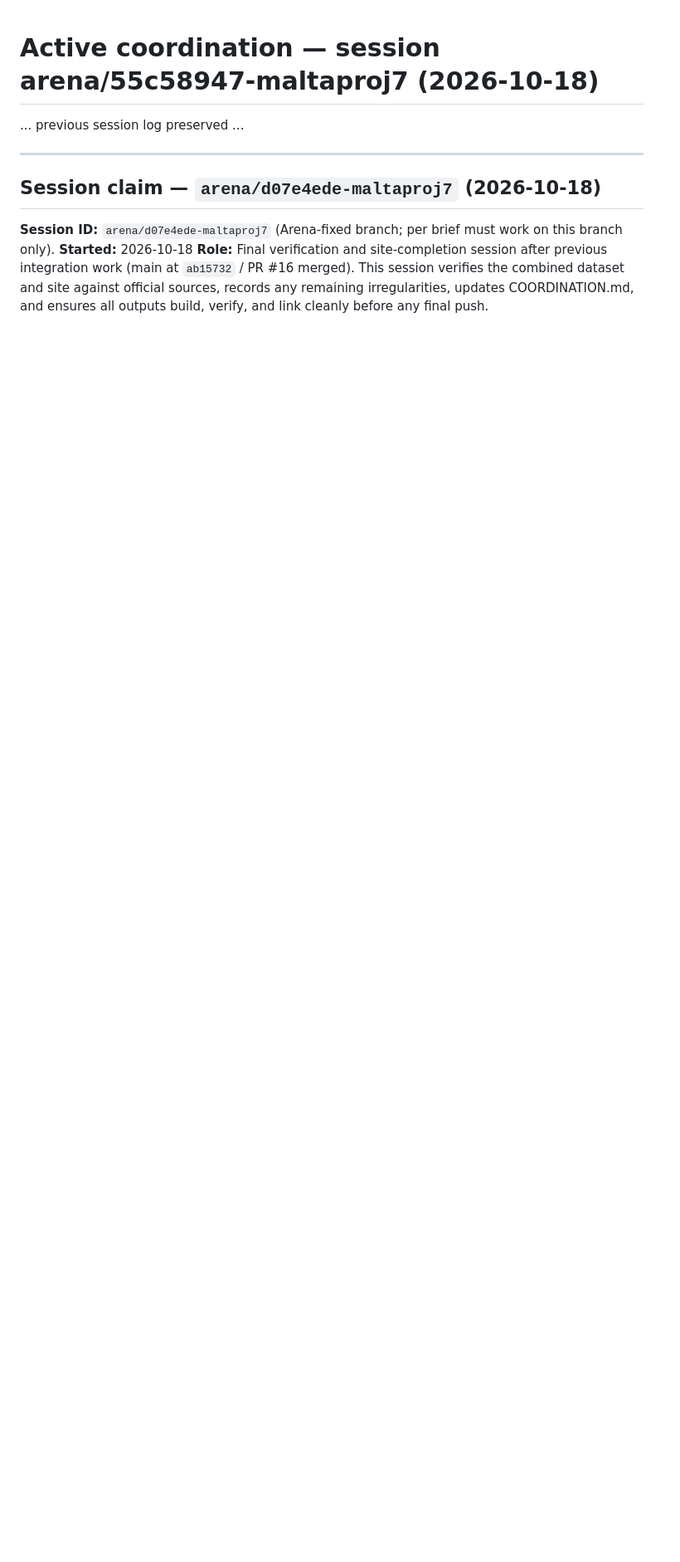
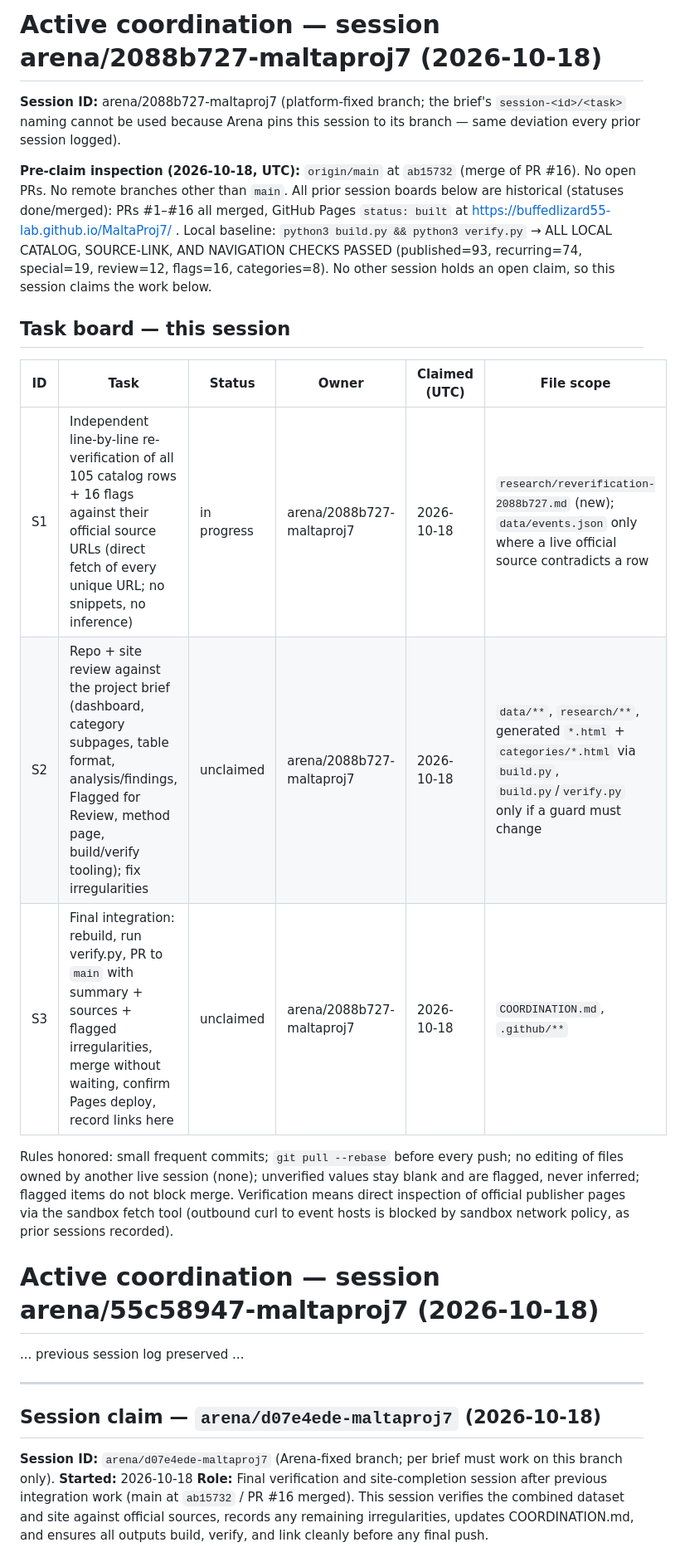
Before and after one commit to buffedlizard55-lab/MaltaProj7, a Markdown page: COORDINATION.md, the part around the change. Shown at 83% size. Rendered like a GitHub page; blank space fills up the shorter version.

Commit message:
COORDINATION: claim S1-S3 verification/integration tasks for session 2088b727
Co-authored-by: arena-agent <297053741+arena-agent@users.noreply.github.com>

```diff
--- a/COORDINATION.md
+++ b/COORDINATION.md
@@ -1,3 +1,19 @@
+# Active coordination — session arena/2088b727-maltaproj7 (2026-10-18)
+
+**Session ID:** arena/2088b727-maltaproj7 (platform-fixed branch; the brief's `session-<id>/<task>` naming cannot be used because Arena pins this session to its branch — same deviation every prior session logged).
+
+**Pre-claim inspection (2026-10-18, UTC):** `origin/main` at `ab15732` (merge of PR #16). No open PRs. No remote branches other than `main`. All prior session boards below are historical (statuses done/merged): PRs #1–#16 all merged, GitHub Pages `status: built` at https://buffedlizard55-lab.github.io/MaltaProj7/ . Local baseline: `python3 build.py && python3 verify.py` → ALL LOCAL CATALOG, SOURCE-LINK, AND NAVIGATION CHECKS PASSED (published=93, recurring=74, special=19, review=12, flags=16, categories=8). No other session holds an open claim, so this session claims the work below.
+
+## Task board — this session
+
+| ID | Task | Status | Owner | Claimed (UTC) | File scope |
+| --- | --- | --- | --- | --- | --- |
+| S1 | Independent line-by-line re-verification of all 105 catalog rows + 16 flags against their official source URLs (direct fetch of every unique URL; no snippets, no inference) | in progress | arena/2088b727-maltaproj7 | 2026-10-18 | `research/reverification-2088b727.md` (new); `data/events.json` only where a live official source contradicts a row |
+| S2 | Repo + site review against the project brief (dashboard, category subpages, table format, analysis/findings, Flagged for Review, method page, build/verify tooling); fix irregularities | unclaimed | arena/2088b727-maltaproj7 | 2026-10-18 | `data/**`, `research/**`, generated `*.html` + `categories/*.html` via `build.py`, `build.py`/`verify.py` only if a guard must change |
+| S3 | Final integration: rebuild, run verify.py, PR to `main` with summary + sources + flagged irregularities, merge without waiting, confirm Pages deploy, record links here | unclaimed | arena/2088b727-maltaproj7 | 2026-10-18 | `COORDINATION.md`, `.github/**` |
+
+Rules honored: small frequent commits; `git pull --rebase` before every push; no editing of files owned by another live session (none); unverified values stay blank and are flagged, never inferred; flagged items do not block merge. Verification means direct inspection of official publisher pages via the sandbox fetch tool (outbound curl to event hosts is blocked by sandbox network policy, as prior sessions recorded).
+
 # Active coordination — session arena/55c58947-maltaproj7 (2026-10-18)
 
 ... previous session log preserved ...
```
